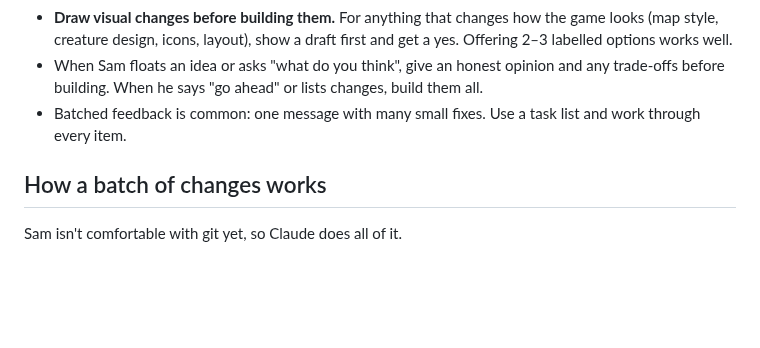
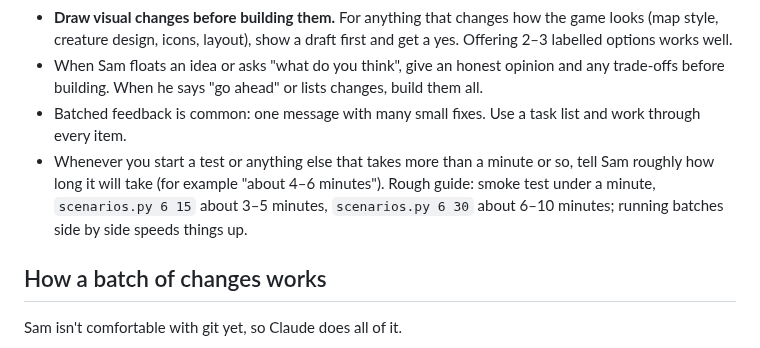
Before and after one commit to sam-sheridan/evoquest, a Markdown page: CLAUDE.md, the part around the change. GitHub-like rendering; blank space fills up the shorter version.

Commit message:
CLAUDE.md: give Sam a time estimate for tests
Co-Authored-By: Claude Opus 5.5 <noreply@anthropic.com>
Claude-Session: https://claude.ai/code/session_015bkwqVrWQYz3vbiFrnwQ2j

```diff
--- a/CLAUDE.md
+++ b/CLAUDE.md
@@ -19,6 +19,9 @@ Read the relevant section before changing a mechanic.
 - When Sam floats an idea or asks "what do you think", give an honest opinion and any trade-offs before building.
   When he says "go ahead" or lists changes, build them all.
 - Batched feedback is common: one message with many small fixes. Use a task list and work through every item.
+- Whenever you start a test or anything else that takes more than a minute or so, tell Sam roughly how long it
+  will take (for example "about 4–6 minutes"). Rough guide: smoke test under a minute, `scenarios.py 6 15` about
+  3–5 minutes, `scenarios.py 6 30` about 6–10 minutes; running batches side by side speeds things up.
 
 ## How a batch of changes works
 
```
